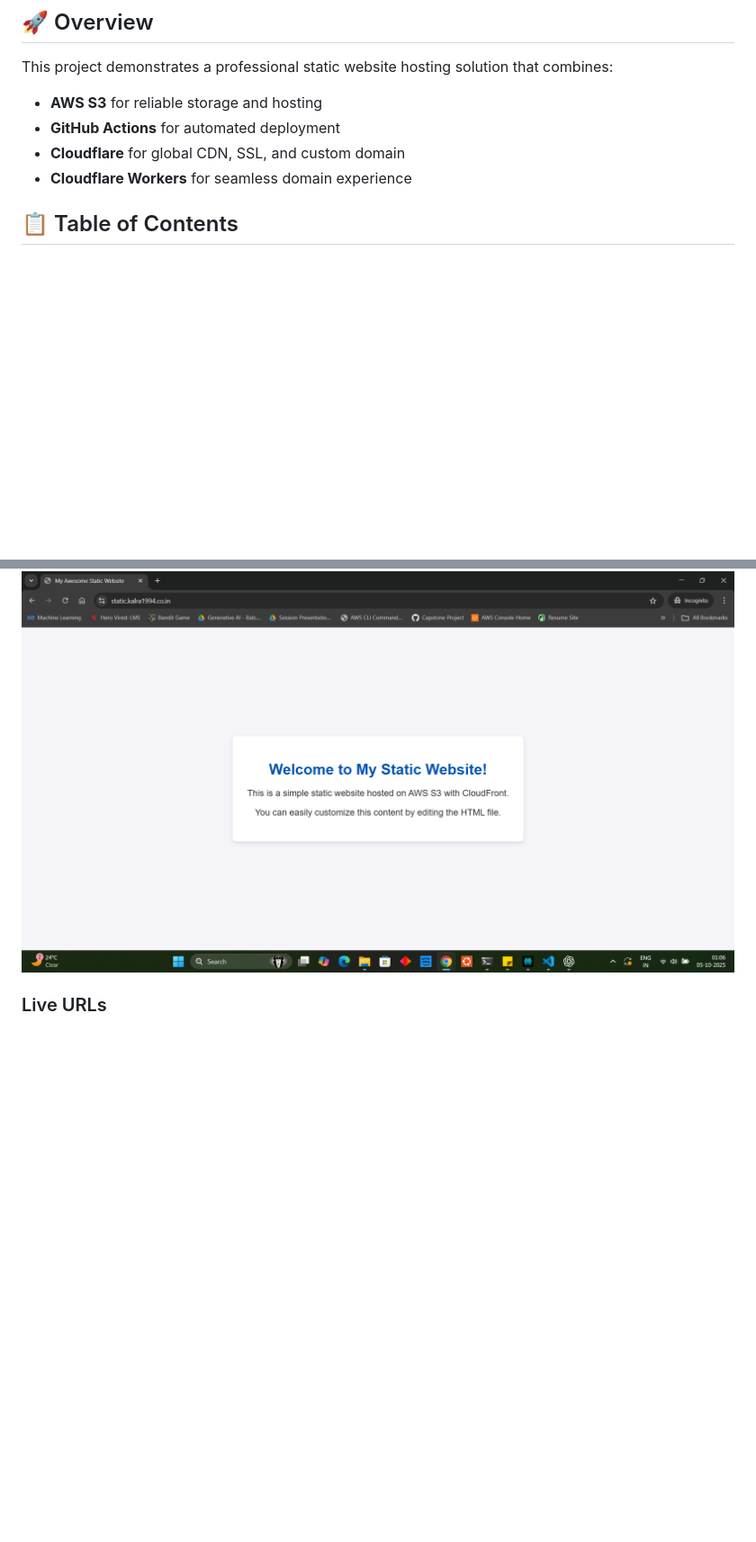
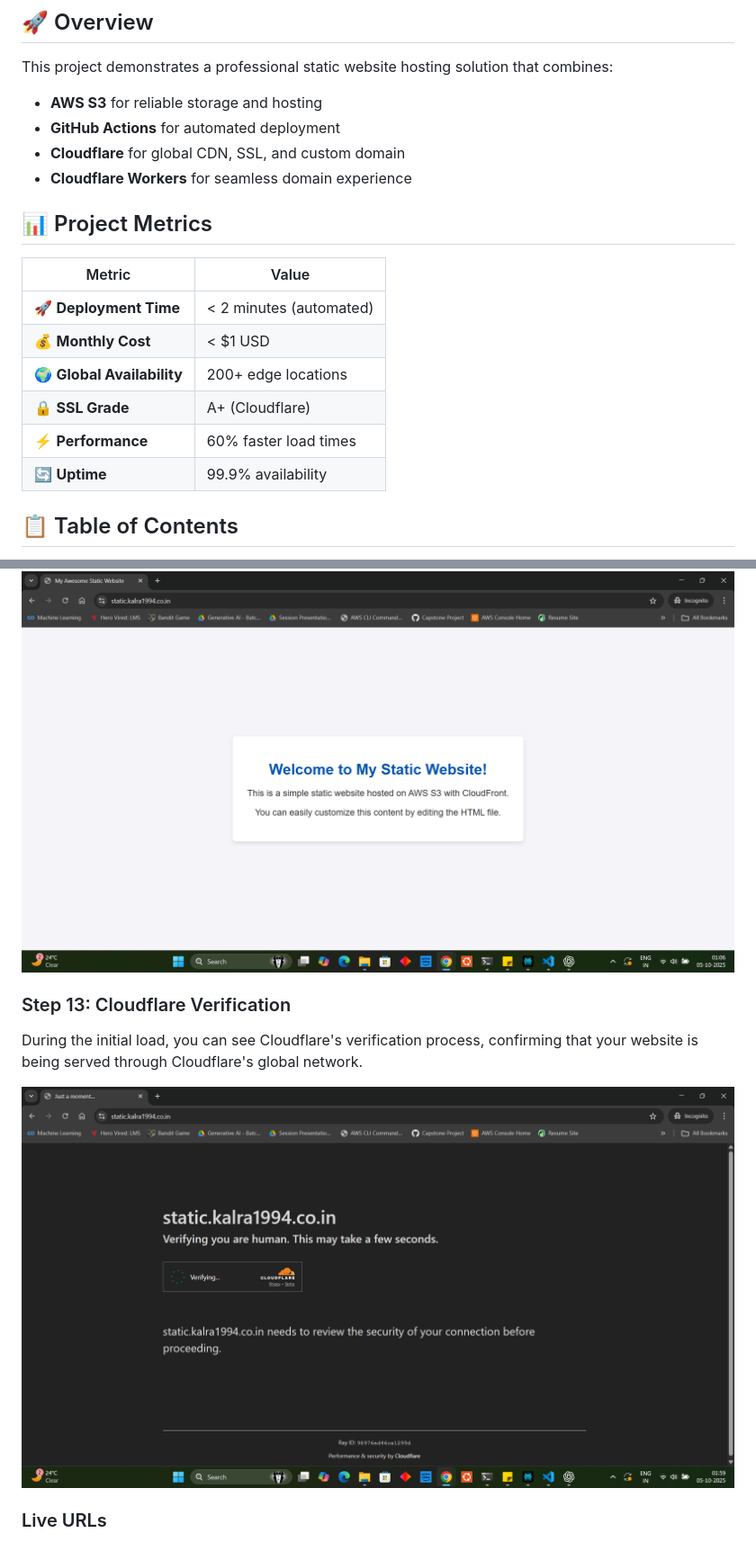
Before and after one commit to Kalra-Gunnu/static-website, a Markdown page: README.md, 2 parts joined by grey strips. Shown: that part at 90% size. Drawn GitHub-style; pictures changed too: screenshots/13.png (added); blank space fills up the shorter version.

Commit message:
docs: enhance README with additional project metrics and Cloudflare verification step; add supporting screenshot

```diff
--- a/README.md
+++ b/README.md
@@ -9,6 +16,17 @@ This project demonstrates a professional static website hosting solution that co
 - **GitHub Actions** for automated deployment
 - **Cloudflare** for global CDN, SSL, and custom domain
 - **Cloudflare Workers** for seamless domain experience
+
+## 📊 Project Metrics
+
+| Metric | Value |
+|--------|-------|
+| 🚀 **Deployment Time** | < 2 minutes (automated) |
+| 💰 **Monthly Cost** | < $1 USD |
+| 🌍 **Global Availability** | 200+ edge locations |
+| 🔒 **SSL Grade** | A+ (Cloudflare) |
+| ⚡ **Performance** | 60% faster load times |
+| 🔄 **Uptime** | 99.9% availability |
 
 ## 📋 Table of Contents
 
@@ -210,6 +228,11 @@ Your website is now accessible via your custom domain with HTTPS, maintaining th
 
 ![Final Working Website](screenshots/12.png)
 
+### Step 13: Cloudflare Verification
+During the initial load, you can see Cloudflare's verification process, confirming that your website is being served through Cloudflare's global network.
+
+![Cloudflare Verification](screenshots/13.png)
+
 ### Live URLs
 - **🔗 Custom Domain (HTTPS)**: https://static.kalra1994.co.in ✅
 - **🔗 S3 Direct**: http://gun.static.s3-website-us-west-2.amazonaws.com
```
Also changed, not shown: other parts of README.md (+7 -0 lines).
